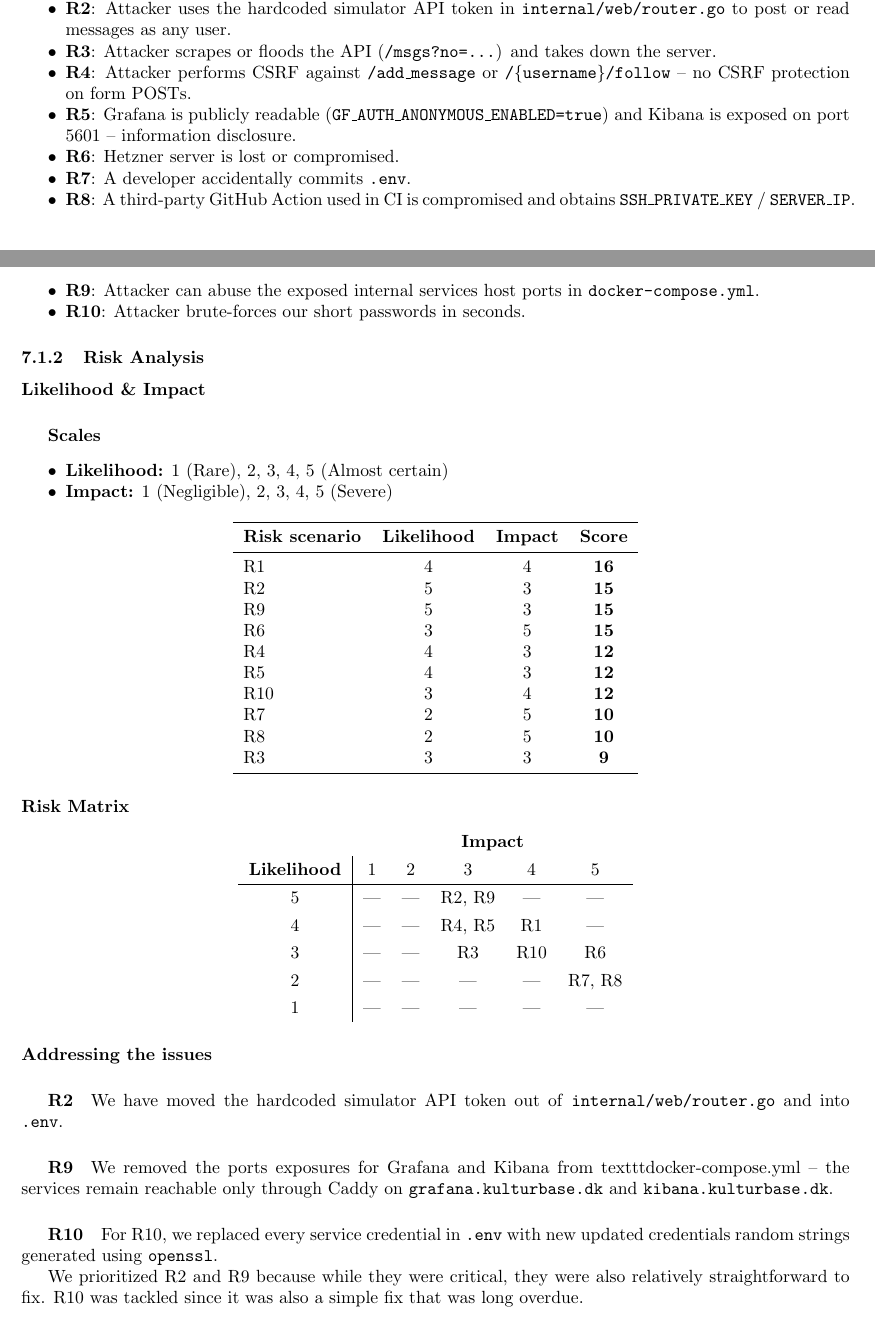
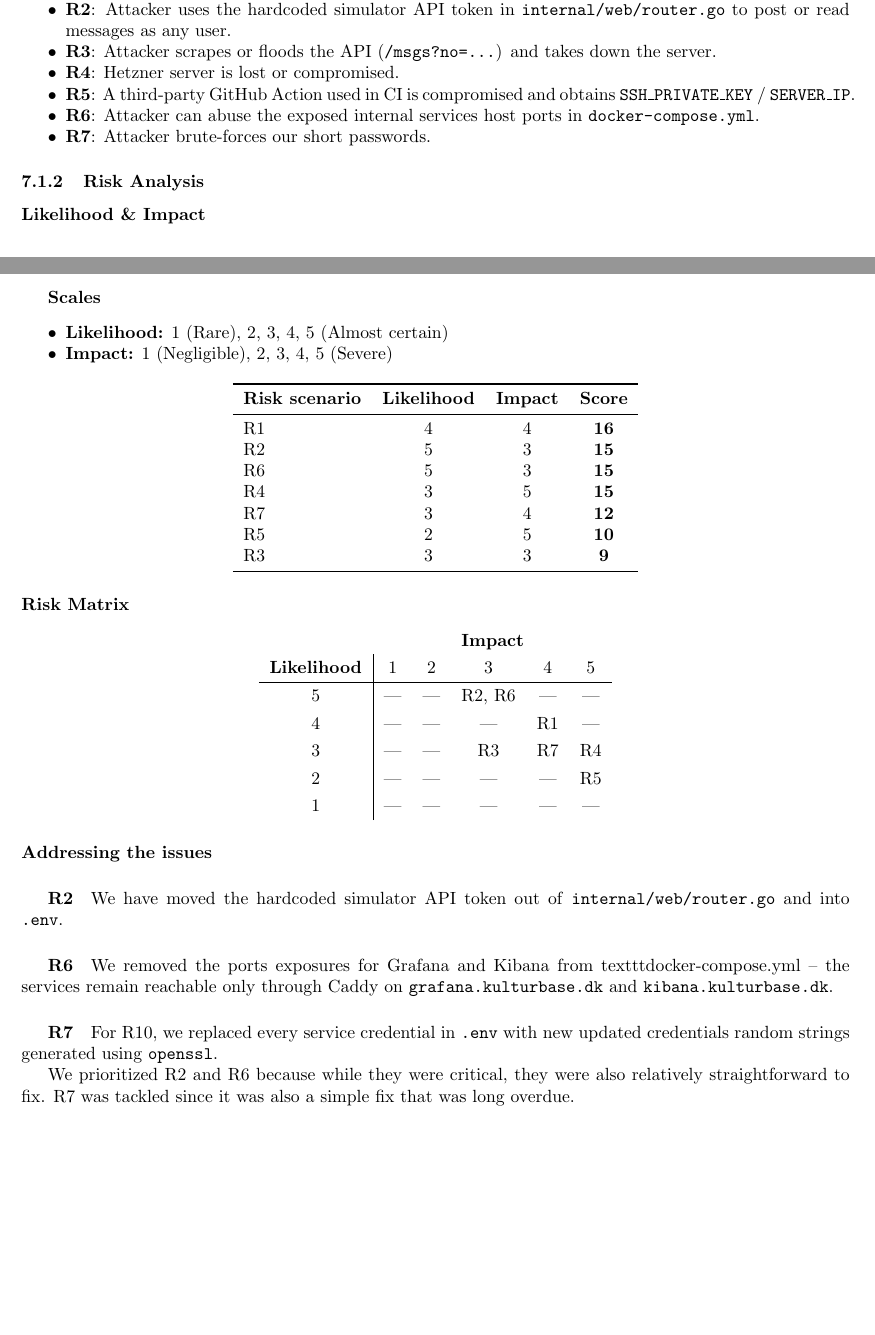
Before and after one commit to huncut47/diversity, a LaTeX document (report/main.tex, which reads report/security.tex): two parts of pages 7 and 8 of 10, joined at a grey line, cut so that both start at the same text, the shorter picture padded with empty space. Compiled offline with pdfLaTeX.

Commit message:
report touch-ups

```diff
--- a/report/security.tex
+++ b/report/security.tex
@@ -29,13 +29,10 @@
     \item \textbf{R1}: Attacker brute-forces \texttt{POST /login} to take over user accounts.
     \item \textbf{R2}: Attacker uses the hardcoded simulator API token in \texttt{internal/web/router.go} to post or read messages as any user.
     \item \textbf{R3}: Attacker scrapes or floods the API (\texttt{/msgs?no=\ldots}) and takes down the server.
-    \item \textbf{R4}: Attacker performs CSRF against \texttt{/add\_message} or \texttt{/\{username\}/follow} -- no CSRF protection on form POSTs.
-    \item \textbf{R5}: Grafana is publicly readable (\texttt{GF\_AUTH\_ANONYMOUS\_ENABLED=true}) and Kibana is exposed on port 5601 -- information disclosure.
-    \item \textbf{R6}: Hetzner server is lost or compromised.
-    \item \textbf{R7}: A developer accidentally commits \texttt{.env}.
-    \item \textbf{R8}: A third-party GitHub Action used in CI is compromised and obtains \texttt{SSH\_PRIVATE\_KEY} / \texttt{SERVER\_IP}.
-    \item \textbf{R9}: Attacker can abuse the exposed internal services host ports in \texttt{docker-compose.yml}.
-    \item \textbf{R10}: Attacker brute-forces our short passwords in seconds.
+    \item \textbf{R4}: Hetzner server is lost or compromised.
+    \item \textbf{R5}: A third-party GitHub Action used in CI is compromised and obtains \texttt{SSH\_PRIVATE\_KEY} / \texttt{SERVER\_IP}.
+    \item \textbf{R6}: Attacker can abuse the exposed internal services host ports in \texttt{docker-compose.yml}.
+    \item \textbf{R7}: Attacker brute-forces our short passwords.
 \end{itemize}
 
 \subsubsection{Risk Analysis}
@@ -55,13 +52,10 @@
 \midrule
 R1  & 4 & 4 & \textbf{16} \\
 R2  & 5 & 3 & \textbf{15} \\
-R9  & 5 & 3 & \textbf{15} \\
-R6  & 3 & 5 & \textbf{15} \\
-R4  & 4 & 3 & \textbf{12} \\
-R5  & 4 & 3 & \textbf{12} \\
-R10 & 3 & 4 & \textbf{12} \\
-R7  & 2 & 5 & \textbf{10} \\
-R8  & 2 & 5 & \textbf{10} \\
+R6  & 5 & 3 & \textbf{15} \\
+R4  & 3 & 5 & \textbf{15} \\
+R7 & 3 & 4 & \textbf{12} \\
+R5  & 2 & 5 & \textbf{10} \\
 R3  & 3 & 3 & \textbf{9} \\
 \bottomrule
 \end{tabular}
@@ -75,10 +69,10 @@ R3  & 3 & 3 & \textbf{9} \\
 \multicolumn{1}{c}{} & \multicolumn{5}{c}{\textbf{Impact}} \\
 \textbf{Likelihood} & 1 & 2 & 3 & 4 & 5 \\
 \hline
-5 & --- & --- & R2, R9   & ---  & ---     \\
-4 & --- & --- & R4, R5   & R1   & ---     \\
-3 & --- & --- & R3       & R10  & R6      \\
-2 & --- & --- & ---      & ---  & R7, R8  \\
+5 & --- & --- & R2, R6   & ---  & ---     \\
+4 & --- & --- & ---      & R1   & ---     \\
+3 & --- & --- & R3       & R7  & R4      \\
+2 & --- & --- & ---      & ---  & R5      \\
 1 & --- & --- & ---      & ---  & ---     \\
 \end{tabular}
 \end{center}
@@ -88,13 +82,13 @@ R3  & 3 & 3 & \textbf{9} \\
 \subparagraph{R2}
 We have moved the hardcoded simulator API token out of \texttt{internal/web/router.go} and into \texttt{.env}.
 
-\subparagraph{R9}
+\subparagraph{R6}
 We removed the ports exposures for Grafana and Kibana from texttt{docker-compose.yml} -- the services remain reachable only through Caddy on \texttt{grafana.kulturbase.dk} and \texttt{kibana.kulturbase.dk}.
 
-\subparagraph{R10}
+\subparagraph{R7}
 For R10, we replaced every service credential in \texttt{.env} with new updated credentials random strings generated using \texttt{openssl}.
 
-We prioritized R2 and R9 because while they were critical, they were also relatively straightforward to fix. R10 was tackled since it was also a simple fix that was long overdue.
+We prioritized R2 and R6 because while they were critical, they were also relatively straightforward to fix. R7 was tackled since it was also a simple fix that was long overdue.
 
 \subsection{Firewall}
 
```
